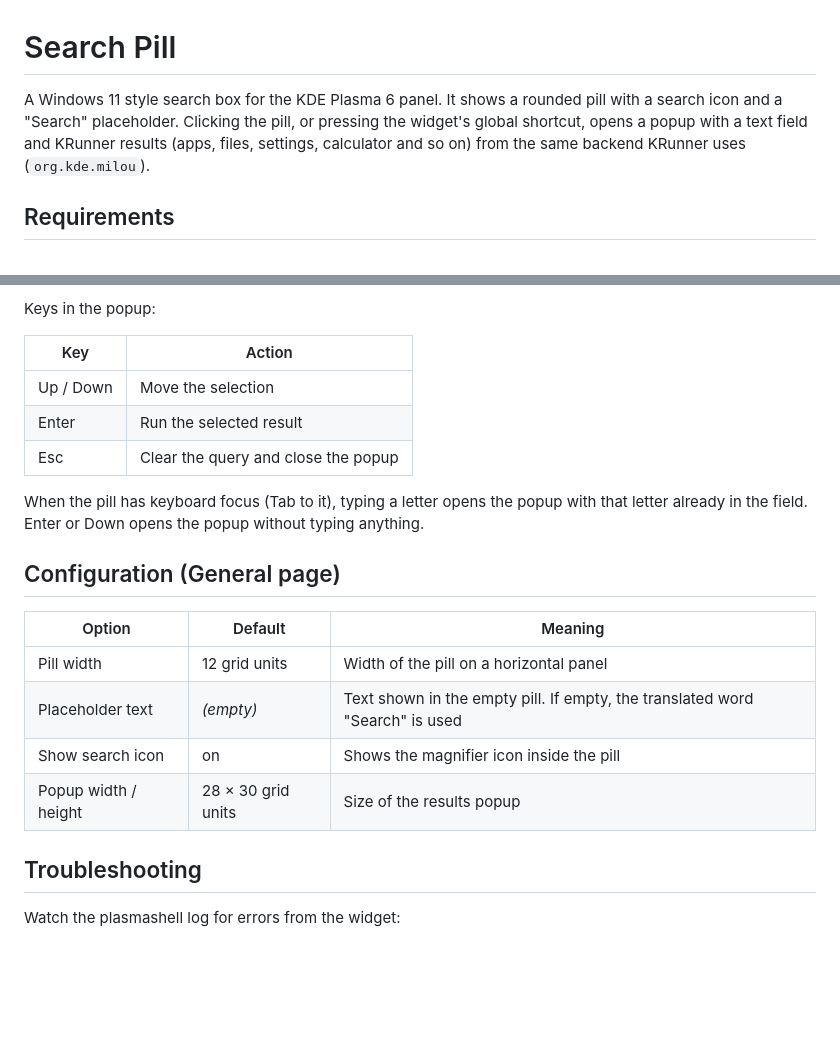
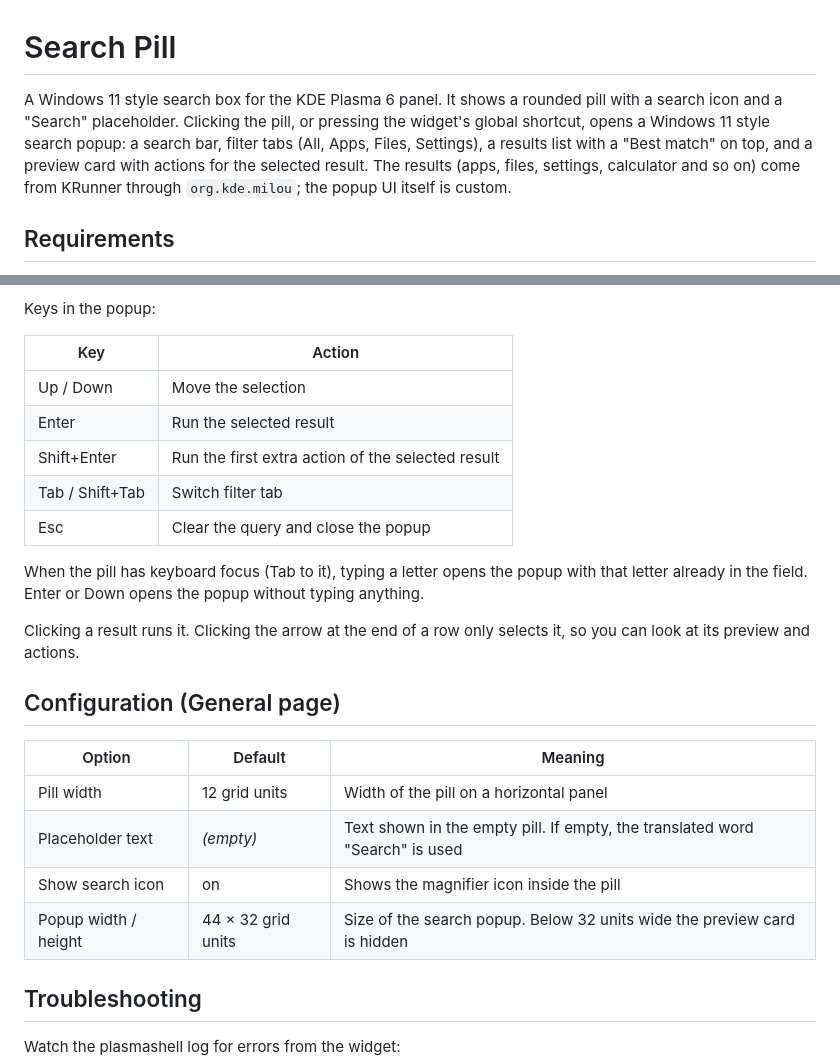
Before and after one commit to patchon-t/SearchPillKDEWidget, a Markdown page: search-pill/README.md, 2 parts joined by grey strips. Drawn GitHub-style; blank space fills up the shorter version.

Commit message:
Replace stock results view with custom Windows 11 style search popup
Custom search bar, filter tabs, results list with best match and
category groups, and a preview card with actions. Results still come
from KRunner via Milou.ResultsModel.

Co-Authored-By: Claude Fable 5.2 <noreply@anthropic.com>
Claude-Session: https://claude.ai/code/session_01CzYxv1fNV8uQYtuK3K2NCc

```diff
--- a/search-pill/README.md
+++ b/search-pill/README.md
@@ -1,6 +1,6 @@
 # Search Pill
 
-A Windows 11 style search box for the KDE Plasma 6 panel. It shows a rounded pill with a search icon and a "Search" placeholder. Clicking the pill, or pressing the widget's global shortcut, opens a popup with a text field and KRunner results (apps, files, settings, calculator and so on) from the same backend KRunner uses (`org.kde.milou`).
+A Windows 11 style search box for the KDE Plasma 6 panel. It shows a rounded pill with a search icon and a "Search" placeholder. Clicking the pill, or pressing the widget's global shortcut, opens a Windows 11 style search popup: a search bar, filter tabs (All, Apps, Files, Settings), a results list with a "Best match" on top, and a preview card with actions for the selected result. The results (apps, files, settings, calculator and so on) come from KRunner through `org.kde.milou`; the popup UI itself is custom.
 
 ## Requirements
 
@@ -31,9 +31,13 @@ Keys in the popup:
 | --- | --- |
 | Up / Down | Move the selection |
 | Enter | Run the selected result |
+| Shift+Enter | Run the first extra action of the selected result |
+| Tab / Shift+Tab | Switch filter tab |
 | Esc | Clear the query and close the popup |
 
 When the pill has keyboard focus (Tab to it), typing a letter opens the popup with that letter already in the field. Enter or Down opens the popup without typing anything.
+
+Clicking a result runs it. Clicking the arrow at the end of a row only selects it, so you can look at its preview and actions.
 
 ## Configuration (General page)
 
@@ -42,7 +46,7 @@ When the pill has keyboard focus (Tab to it), typing a letter opens the popup wi
 | Pill width | 12 grid units | Width of the pill on a horizontal panel |
 | Placeholder text | *(empty)* | Text shown in the empty pill. If empty, the translated word "Search" is used |
 | Show search icon | on | Shows the magnifier icon inside the pill |
-| Popup width / height | 28 × 30 grid units | Size of the results popup |
+| Popup width / height | 44 × 32 grid units | Size of the search popup. Below 32 units wide the preview card is hidden |
 
 ## Troubleshooting
 
```
Also changed, not shown: README.md (+1 -1 lines), screenshots/popup.png, 7 other files.
